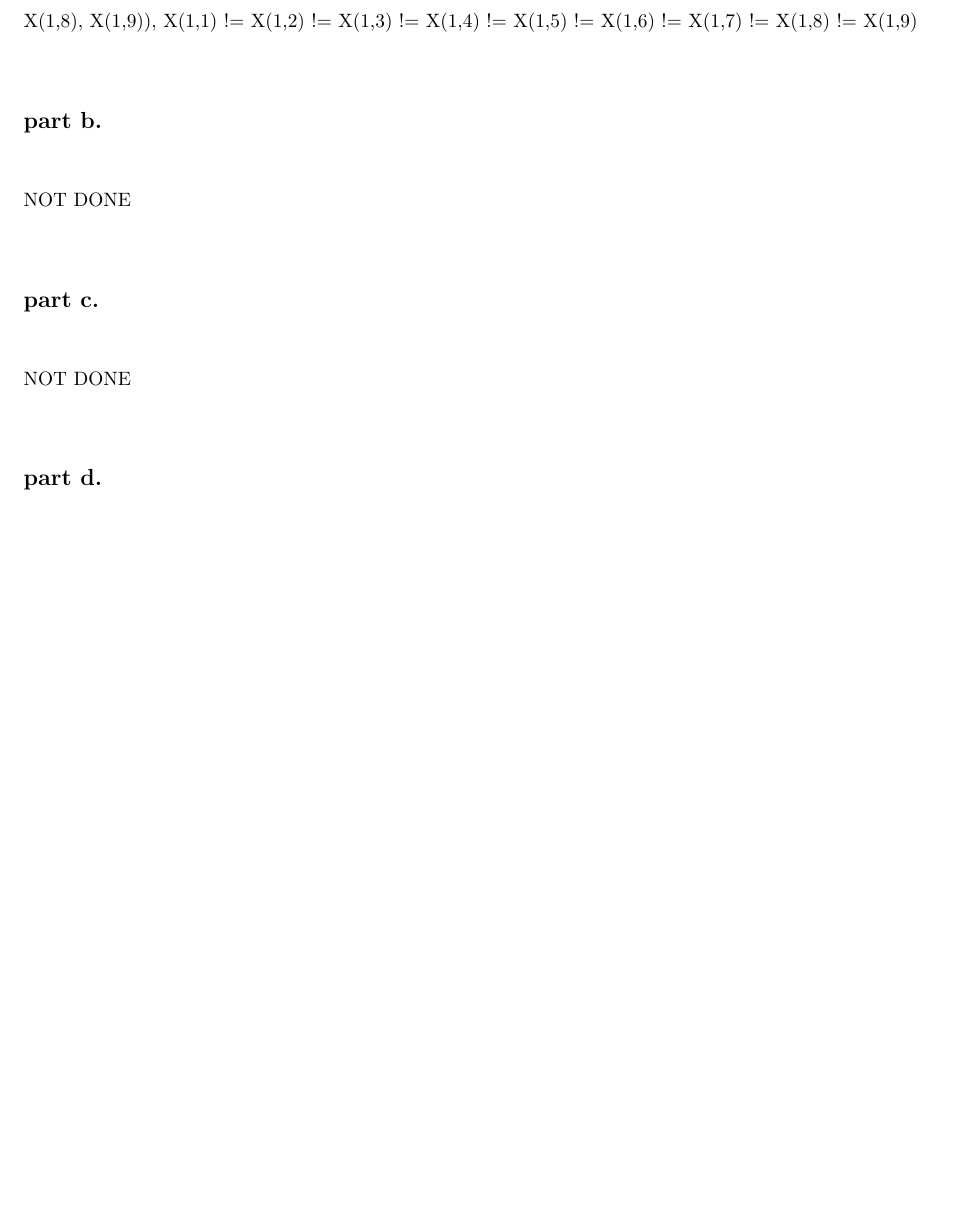
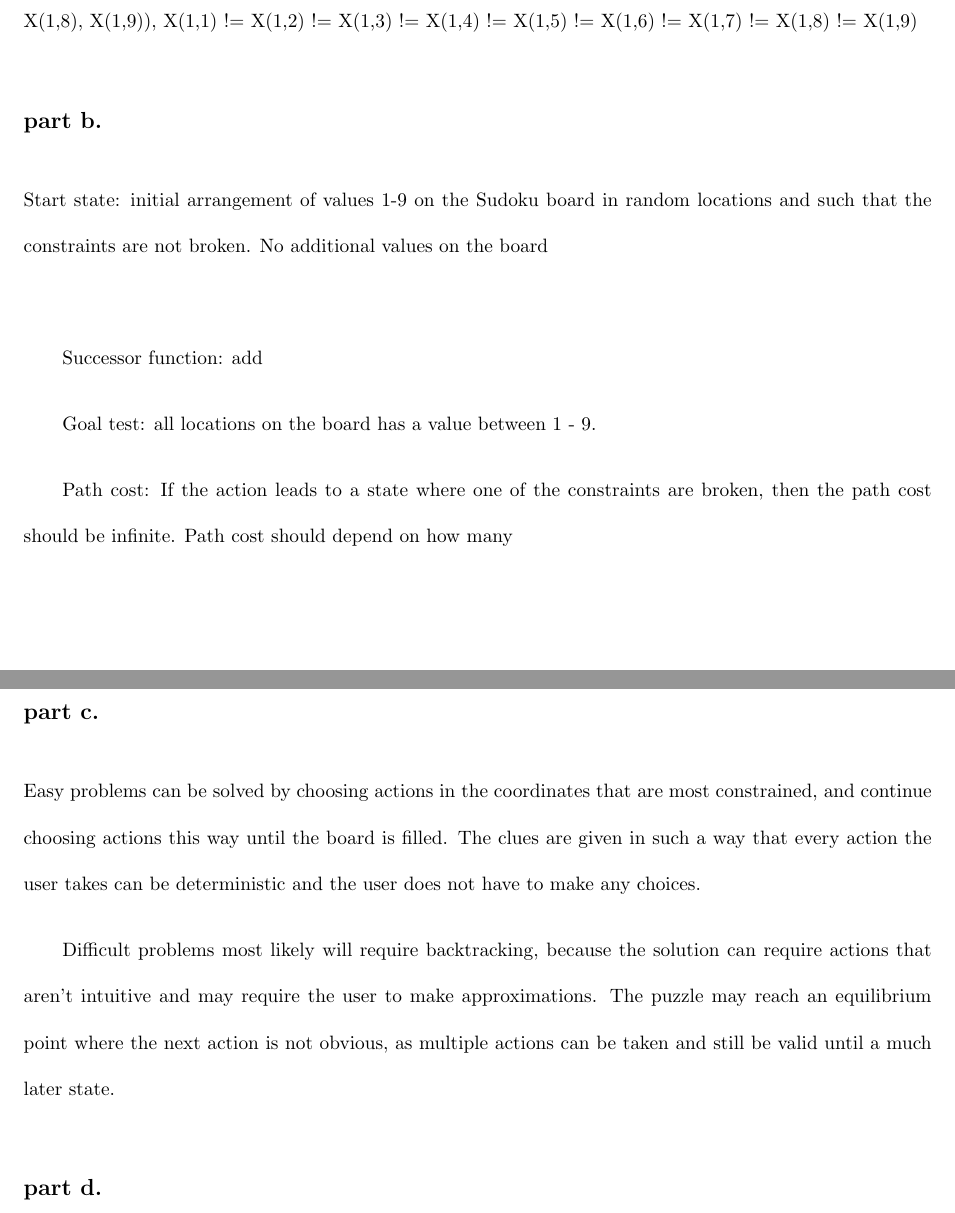
Before and after one commit to ncm1/ai_assignment_four, a LaTeX problem sheet (assignment_four_report.tex, which reads q2.tex): part of page 8 of 20 before the commit and two parts of pages 8 and 9 of 21 after it, the two joined at a grey line, cut so that both start at the same text, the shorter picture padded with empty space. Compiled offline with pdfLaTeX.

Commit message:
added to q2

```diff
--- a/q2.tex
+++ b/q2.tex
@@ -14,10 +14,19 @@ I, J = random variable
 C = {(X(1,1), X(1,2), X(1,3), X(1,4), X(1,5), X(1,6), X(1,7), X(1,8), X(1,9)), X(1,1) != X(1,2) != X(1,3) != X(1,4) != X(1,5) != X(1,6) != X(1,7) != X(1,8) != X(1,9)}
 
 \subsection{part b.}
-NOT DONE
+Start state: initial arrangement of values 1-9 on the Sudoku board in random locations and such that the constraints are not broken. No additional values on the board\\
+
+Successor function: add
+
+Goal test: all locations on the board has a value between 1 - 9.
+
+Path cost: If the action leads to a state where one of the constraints are broken, then the path cost should be infinite. Path cost should depend on how many
 
 \subsection{part c.}
-NOT DONE
+Easy problems can be solved by choosing actions in the coordinates that are most constrained, and continue choosing actions this way until the board is filled. The clues are given in such a way that every action the user takes can be deterministic and the user does not have to make any choices.
+
+
+Difficult problems most likely will require backtracking, because the solution can require actions that aren't intuitive and may require the user to make approximations. The puzzle may reach an equilibrium point where the next action is not obvious, as multiple actions can be taken and still be valid until a much later state.
 
 \subsection{part d.}
 NOT DONE
```
